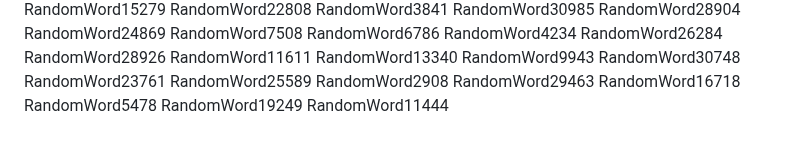
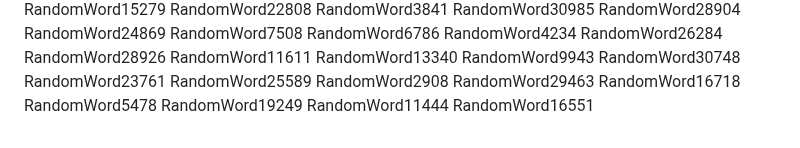
Before and after one commit to samuelkchris/flutter_feature_tour, a Markdown page: README.md, the part around the change. GitHub-like rendering.

Commit message:
Auto-update README with random word 1

```diff
--- a/README.md
+++ b/README.md
@@ -340,3 +340,4 @@ RandomWord16718
 RandomWord5478
 RandomWord19249
 RandomWord11444
+RandomWord16551
```
